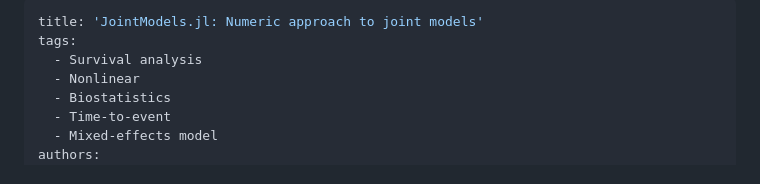
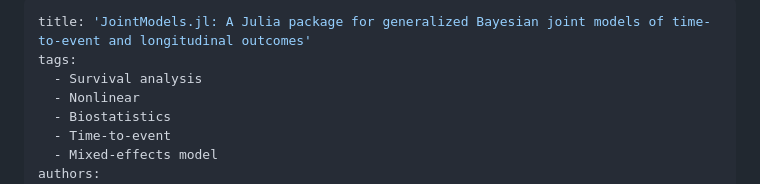
Before and after one commit to insightsengineering/JointSurvivalModels.jl, a Markdown page: paper/paper.md, the part around the change. GitHub-like rendering.

Commit message:
change title

```diff
--- a/paper/paper.md
+++ b/paper/paper.md
@@ -1,5 +1,5 @@
 ---
-title: 'JointModels.jl: Numeric approach to joint models'
+title: 'JointModels.jl: A Julia package for generalized Bayesian joint models of time-to-event and longitudinal outcomes'
 tags:
   - Survival analysis
   - Nonlinear
```
